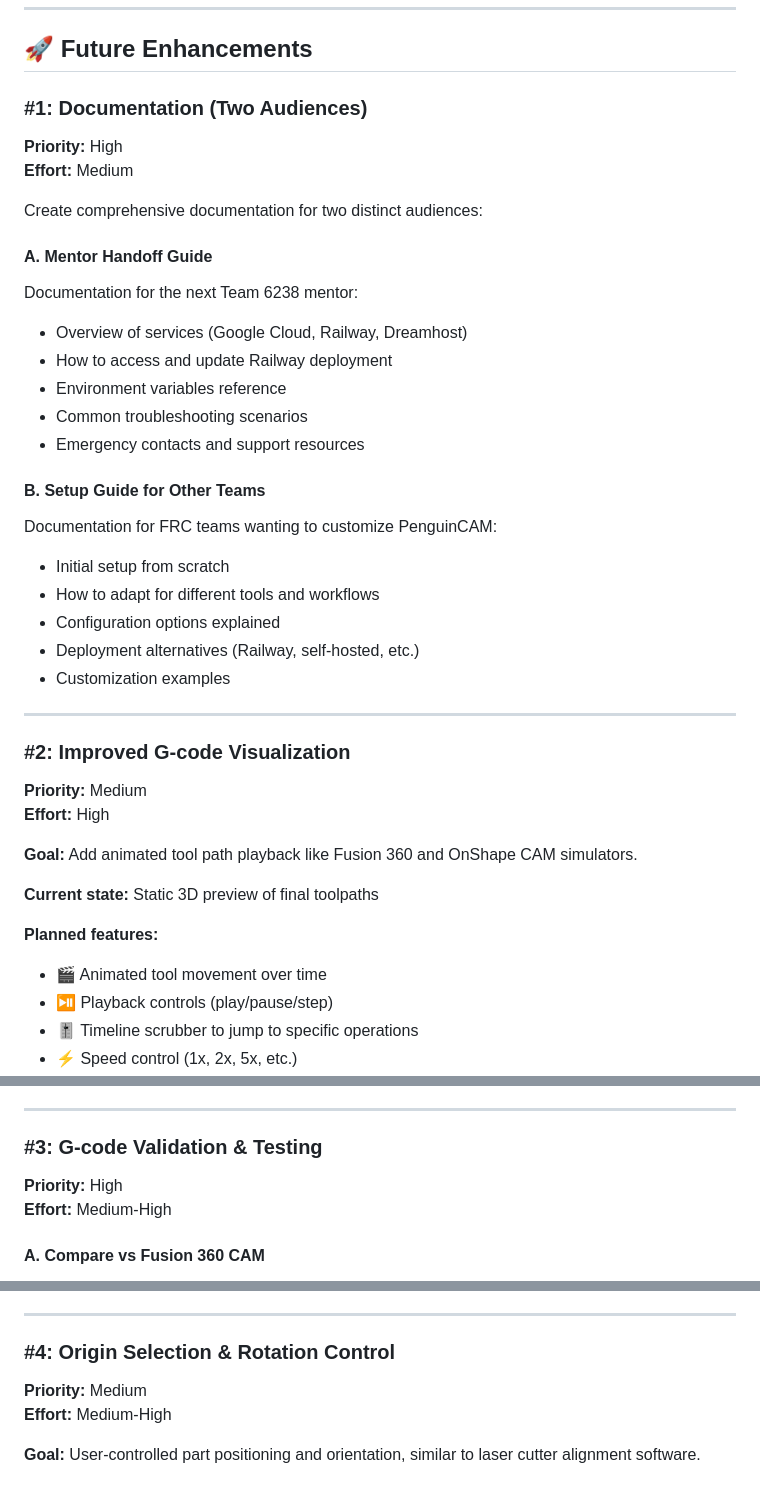
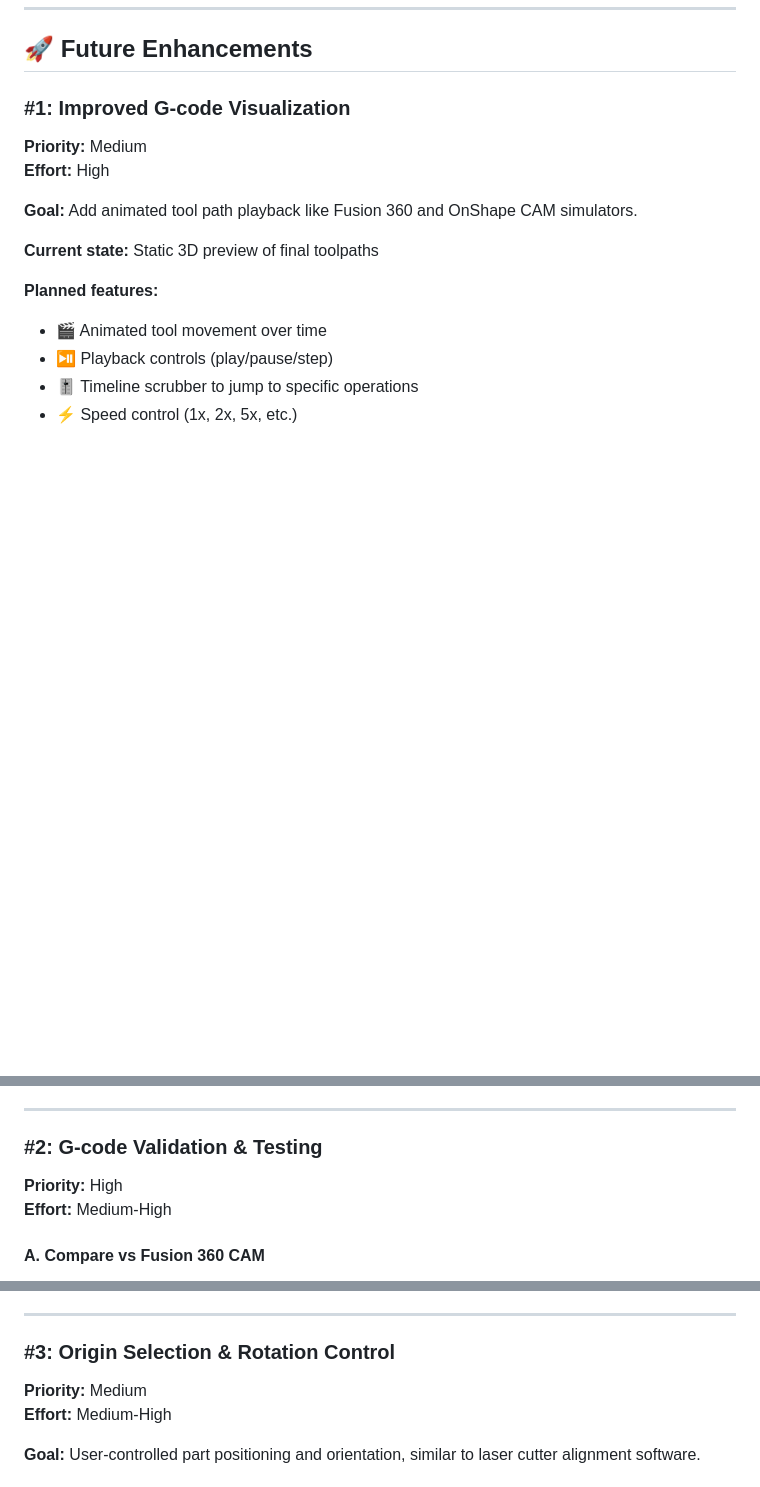
Before and after one commit to 6238/PenguinCAM, a Markdown page: ROADMAP.md, 3 parts joined by grey strips. GitHub-like rendering; blank space fills up the shorter version.

Commit message:
Update ROADMAP, docs are better

```diff
--- a/ROADMAP.md
+++ b/ROADMAP.md
@@ -36,32 +36,7 @@ The OnShape browser extension is configured but not appearing in the UI. We've o
 
 ## 🚀 Future Enhancements
 
-### #1: Documentation (Two Audiences)
-
-**Priority:** High
-**Effort:** Medium
-
-Create comprehensive documentation for two distinct audiences:
-
-#### **A. Mentor Handoff Guide**
-Documentation for the next Team 6238 mentor:
-- Overview of services (Google Cloud, Railway, Dreamhost)
-- How to access and update Railway deployment
-- Environment variables reference
-- Common troubleshooting scenarios
-- Emergency contacts and support resources
-
-#### **B. Setup Guide for Other Teams**
-Documentation for FRC teams wanting to customize PenguinCAM:
-- Initial setup from scratch
-- How to adapt for different tools and workflows
-- Configuration options explained
-- Deployment alternatives (Railway, self-hosted, etc.)
-- Customization examples
-
----
-
-### #2: Improved G-code Visualization
+### #1: Improved G-code Visualization
 
 **Priority:** Medium
 **Effort:** High
@@ -84,7 +59,7 @@ Documentation for FRC teams wanting to customize PenguinCAM:
 
 ---
 
-### #3: G-code Validation & Testing
+### #2: G-code Validation & Testing
 
 **Priority:** High
 **Effort:** Medium-High
@@ -109,7 +84,7 @@ Documentation for FRC teams wanting to customize PenguinCAM:
 
 ---
 
-### #4: Origin Selection & Rotation Control
+### #3: Origin Selection & Rotation Control
 
 **Priority:** Medium
 **Effort:** Medium-High
```
